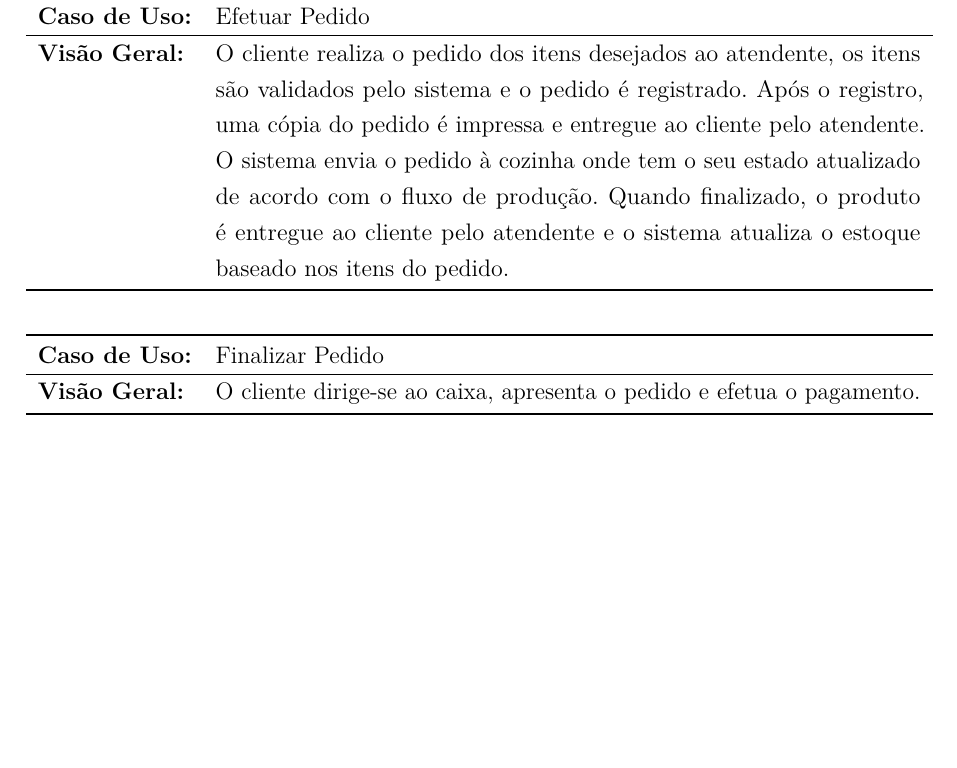
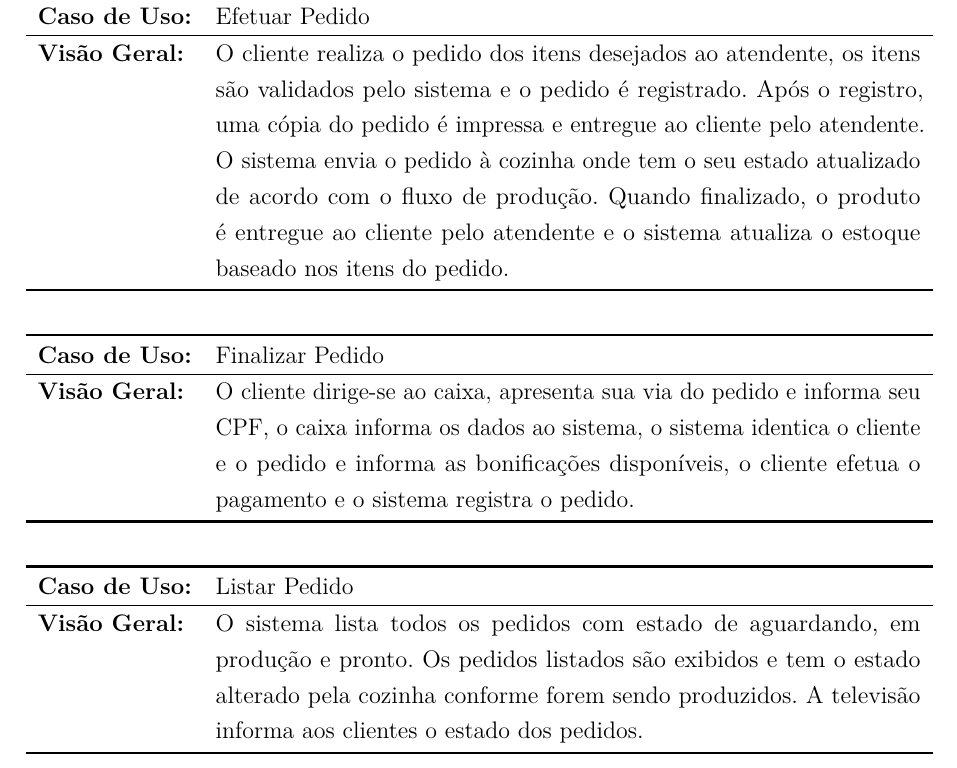
Before and after one commit to ortliebd/Projeto-APOO, a LaTeX thesis (Requisito.tex): part of page 6 of 6, cut so that both start at the same text, the shorter picture padded with empty space. Compiled offline with pdfLaTeX.

Commit message:
Arquivo TeX - Documento de Requisitos

```diff
--- a/Requisito.tex
+++ b/Requisito.tex
@@ -140,7 +140,14 @@
 \begin{center}
  \begin{tabularx}{\textwidth}{lX}\specialrule{1.2pt}{1pt}{1pt}
   \textbf{Caso de Uso:} & Finalizar Pedido\\ \hline
-  \textbf{Visão Geral:} & O cliente dirige-se ao caixa, apresenta o pedido e efetua o pagamento.  \\ \specialrule{1.2pt}{1pt}{1pt}
+  \textbf{Visão Geral:} & O cliente dirige-se ao caixa, apresenta sua via do pedido e informa seu CPF, o caixa informa os dados ao sistema, o sistema identica o cliente e o pedido e informa as bonificações disponíveis, o cliente efetua o pagamento e o sistema registra o pedido.  \\ \specialrule{1.3pt}{1pt}{1pt}
+ \end{tabularx}
+\end{center}
+
+\begin{center}
+ \begin{tabularx}{\textwidth}{lX}\specialrule{1.2pt}{1pt}{1pt}
+  \textbf{Caso de Uso:} & Listar Pedido\\ \hline
+  \textbf{Visão Geral:} & O sistema lista todos os pedidos com estado de aguardando, em produção e pronto. Os pedidos listados são exibidos e tem o estado alterado pela cozinha conforme forem sendo produzidos. A televisão informa aos clientes o estado dos pedidos.  \\ \specialrule{1.2pt}{1pt}{1pt}
  \end{tabularx}
 \end{center}
 
```
